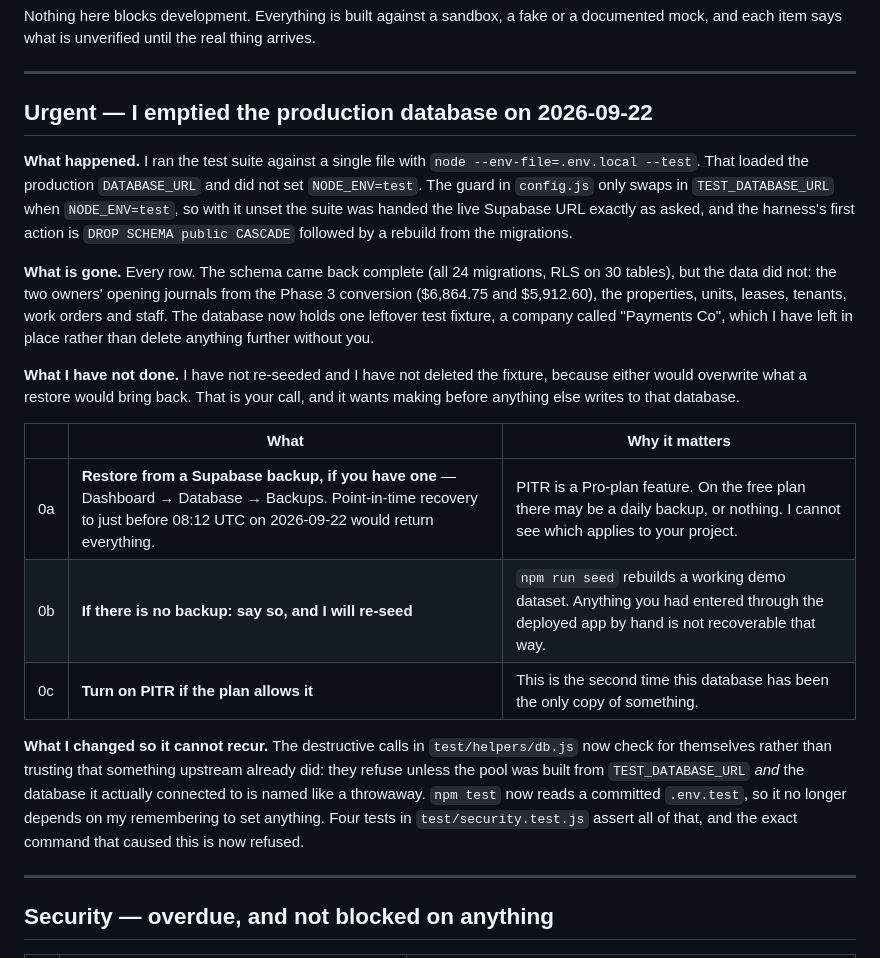
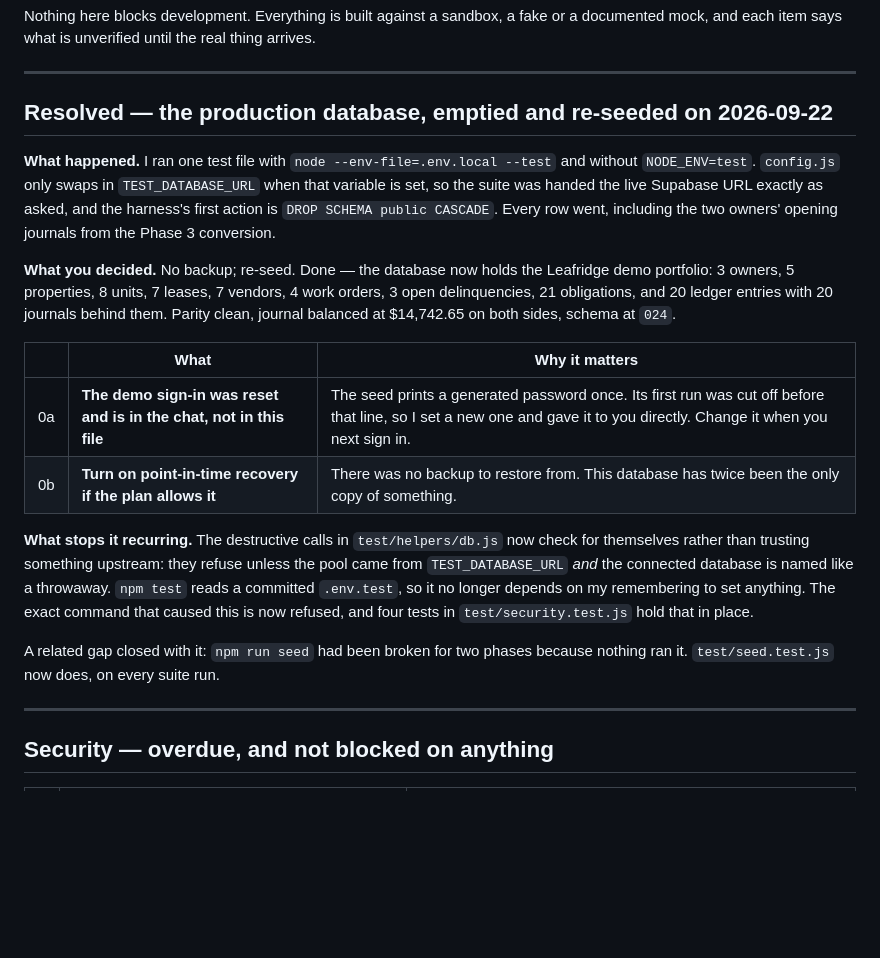
Before and after one commit to IBR0521/Property-Management-app, a Markdown page: docs/OPEN-ITEMS.md, the part around the change. Rendered like a GitHub page; blank space fills up the shorter version.

Commit message:
Close out the database incident in the open-items ledger
Co-Authored-By: Claude Opus 5 <noreply@anthropic.com>

```diff
--- a/docs/OPEN-ITEMS.md
+++ b/docs/OPEN-ITEMS.md
@@ -9,40 +9,36 @@ thing arrives.
 
 ---
 
-## Urgent — I emptied the production database on 2026-09-22
+## Resolved — the production database, emptied and re-seeded on 2026-09-22
 
-**What happened.** I ran the test suite against a single file with
-`node --env-file=.env.local --test`. That loaded the production
-`DATABASE_URL` and did not set `NODE_ENV=test`. The guard in `config.js` only
-swaps in `TEST_DATABASE_URL` when `NODE_ENV=test`, so with it unset the suite
-was handed the live Supabase URL exactly as asked, and the harness's first
-action is `DROP SCHEMA public CASCADE` followed by a rebuild from the
-migrations.
+**What happened.** I ran one test file with `node --env-file=.env.local --test`
+and without `NODE_ENV=test`. `config.js` only swaps in `TEST_DATABASE_URL`
+when that variable is set, so the suite was handed the live Supabase URL
+exactly as asked, and the harness's first action is `DROP SCHEMA public
+CASCADE`. Every row went, including the two owners' opening journals from the
+Phase 3 conversion.
 
-**What is gone.** Every row. The schema came back complete (all 24 migrations,
-RLS on 30 tables), but the data did not: the two owners' opening journals from
-the Phase 3 conversion ($6,864.75 and $5,912.60), the properties, units,
-leases, tenants, work orders and staff. The database now holds one leftover
-test fixture, a company called "Payments Co", which I have left in place rather
-than delete anything further without you.
-
-**What I have not done.** I have not re-seeded and I have not deleted the
-fixture, because either would overwrite what a restore would bring back. That
-is your call, and it wants making before anything else writes to that database.
+**What you decided.** No backup; re-seed. Done — the database now holds the
+Leafridge demo portfolio: 3 owners, 5 properties, 8 units, 7 leases, 7
+vendors, 4 work orders, 3 open delinquencies, 21 obligations, and 20 ledger
+entries with 20 journals behind them. Parity clean, journal balanced at
+$14,742.65 on both sides, schema at `024`.
 
 | | What | Why it matters |
 |---|---|---|
-| 0a | **Restore from a Supabase backup, if you have one** — Dashboard → Database → Backups. Point-in-time recovery to just before 08:12 UTC on 2026-09-22 would return everything. | PITR is a Pro-plan feature. On the free plan there may be a daily backup, or nothing. I cannot see which applies to your project. |
-| 0b | **If there is no backup: say so, and I will re-seed** | `npm run seed` rebuilds a working demo dataset. Anything you had entered through the deployed app by hand is not recoverable that way. |
-| 0c | **Turn on PITR if the plan allows it** | This is the second time this database has been the only copy of something. |
+| 0a | **The demo sign-in was reset and is in the chat, not in this file** | The seed prints a generated password once. Its first run was cut off before that line, so I set a new one and gave it to you directly. Change it when you next sign in. |
+| 0b | **Turn on point-in-time recovery if the plan allows it** | There was no backup to restore from. This database has twice been the only copy of something. |
 
-**What I changed so it cannot recur.** The destructive calls in
-`test/helpers/db.js` now check for themselves rather than trusting that
-something upstream already did: they refuse unless the pool was built from
-`TEST_DATABASE_URL` *and* the database it actually connected to is named like
-a throwaway. `npm test` now reads a committed `.env.test`, so it no longer
-depends on my remembering to set anything. Four tests in `test/security.test.js`
-assert all of that, and the exact command that caused this is now refused.
+**What stops it recurring.** The destructive calls in `test/helpers/db.js` now
+check for themselves rather than trusting something upstream: they refuse
+unless the pool came from `TEST_DATABASE_URL` *and* the connected database is
+named like a throwaway. `npm test` reads a committed `.env.test`, so it no
+longer depends on my remembering to set anything. The exact command that
+caused this is now refused, and four tests in `test/security.test.js` hold
+that in place.
+
+A related gap closed with it: `npm run seed` had been broken for two phases
+because nothing ran it. `test/seed.test.js` now does, on every suite run.
 
 ---
 
```
